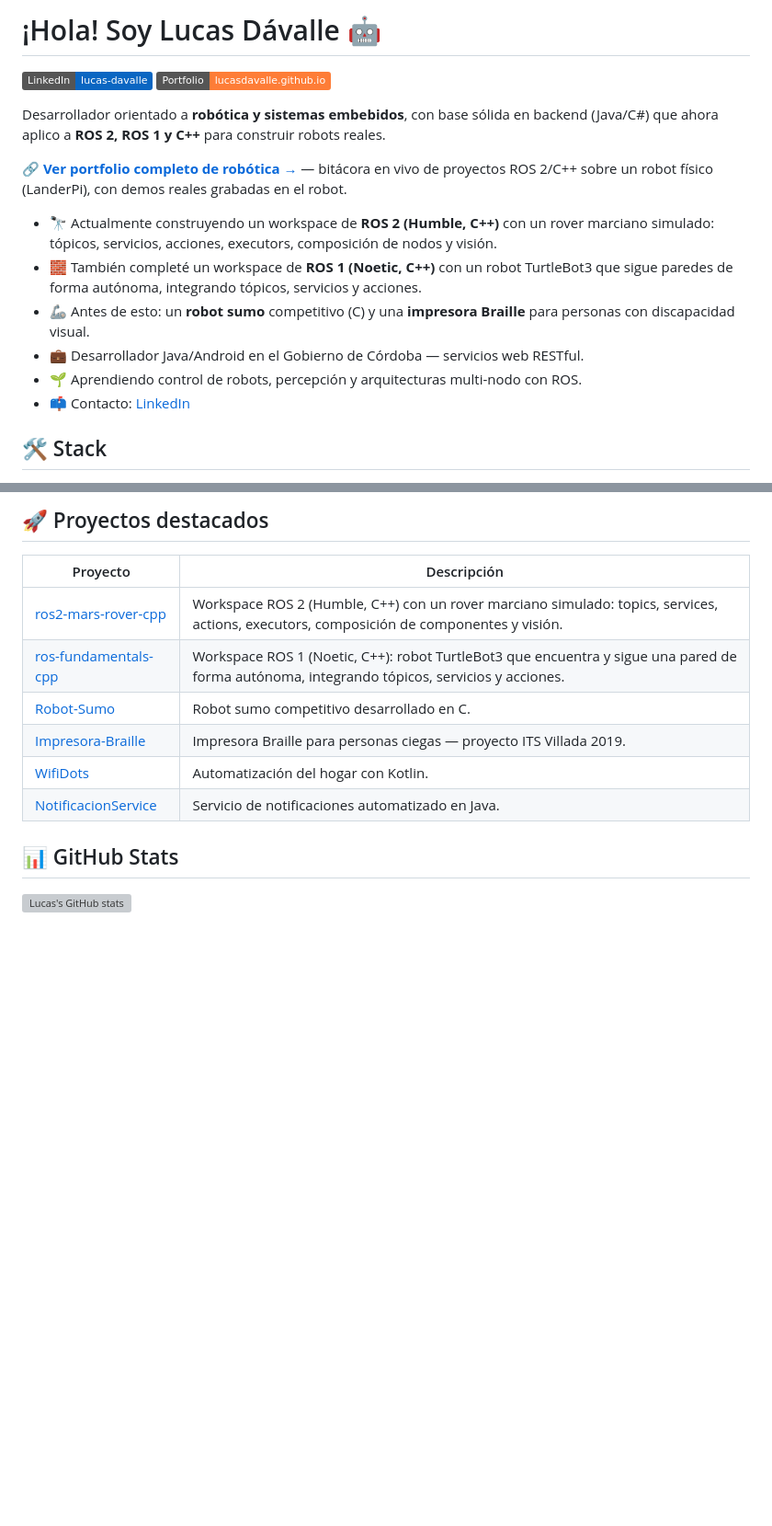
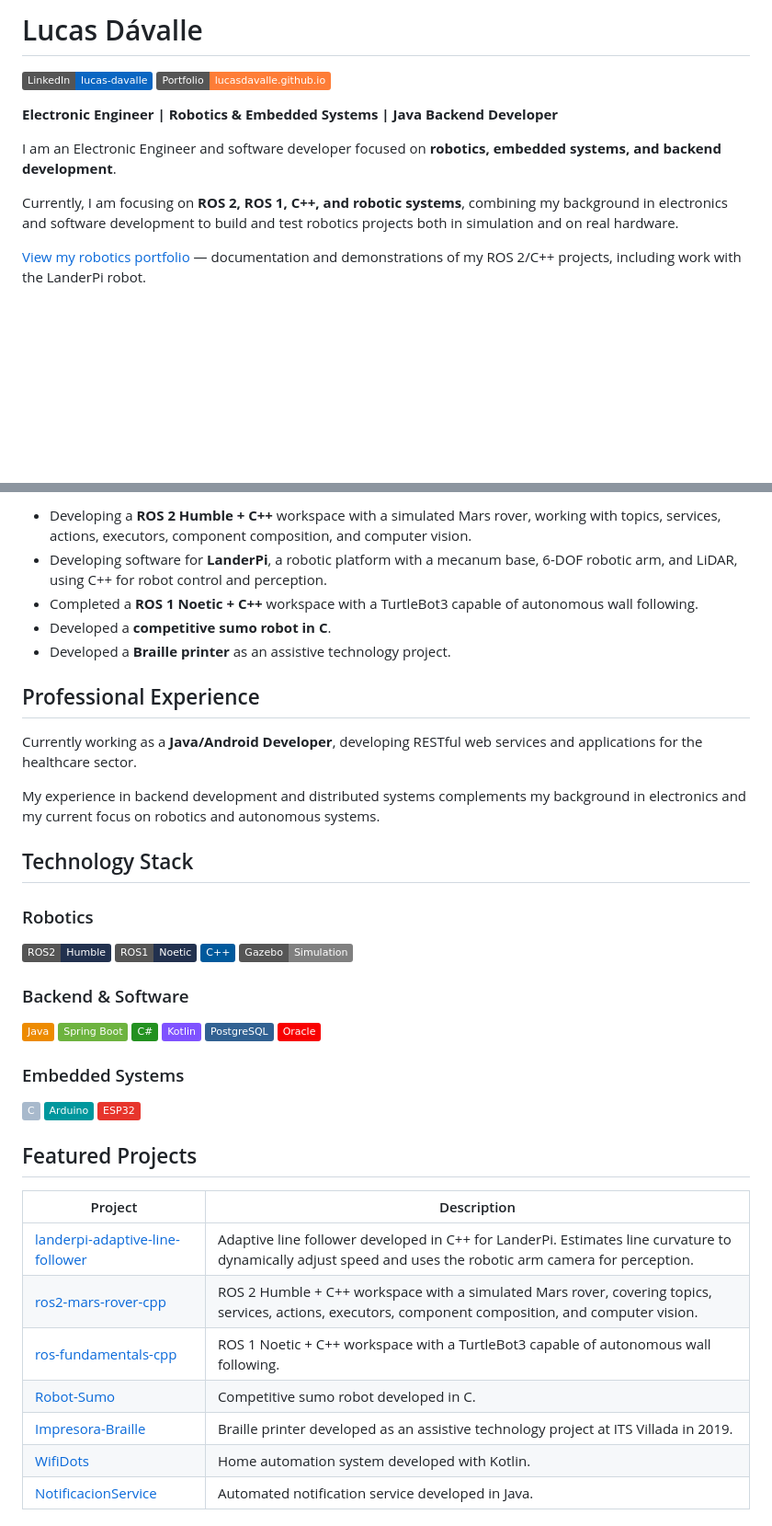
Before and after one commit to lucasdavalle/lucasdavalle, a Markdown page: README.md, 2 parts joined by grey strips. Shown at 92% size. GitHub-like rendering; badges without logos; blank space fills up the shorter version; grey boxes are pictures that could not be loaded.

Commit message:
Revise README content and add English translations
Updated personal introduction and project descriptions in README. Added English translations for better accessibility.

```diff
--- a/README.md
+++ b/README.md
@@ -1,2 +1,2 @@
-# ¡Hola! Soy Lucas Dávalle 🤖
+# Lucas Dávalle
 
@@ -4,15 +4,10 @@
 [![Portfolio](https://img.shields.io/badge/Portfolio-lucasdavalle.github.io-orange)](https://lucasdavalle.github.io)
 
-Desarrollador orientado a **robótica y sistemas embebidos**, con base sólida en backend (Java/C#) que ahora aplico a **ROS 2, ROS 1 y C++** para construir robots reales.
+**Electronic Engineer | Robotics & Embedded Systems | Java Backend Developer**
 
-🔗 **[Ver portfolio completo de robótica →](https://lucasdavalle.github.io)** — bitácora en vivo de proyectos ROS 2/C++ sobre un robot físico (LanderPi), con demos reales grabadas en el robot.
+I am an Electronic Engineer and software developer focused on **robotics, embedded systems, and backend development**.
 
-- 🔭 Actualmente construyendo un workspace de **ROS 2 (Humble, C++)** con un rover marciano simulado: tópicos, servicios, acciones, executors, composición de nodos y visión.
-- 🧱 También completé un workspace de **ROS 1 (Noetic, C++)** con un robot TurtleBot3 que sigue paredes de forma autónoma, integrando tópicos, servicios y acciones.
-- 🦾 Antes de esto: un **robot sumo** competitivo (C) y una **impresora Braille** para personas con discapacidad visual.
-- 💼 Desarrollador Java/Android en el Gobierno de Córdoba — servicios web RESTful.
-- 🌱 Aprendiendo control de robots, percepción y arquitecturas multi-nodo con ROS.
-- 📫 Contacto: [LinkedIn](https://www.linkedin.com/in/lucas-davalle)
+Currently, I am focusing on **ROS 2, ROS 1, C++, and robotic systems**, combining my background in electronics and software development to build and test robotics projects both in simulation and on real hardware.
 
-## 🛠️ Stack
+[View my robotics portfolio](https://lucasdavalle.github.io) — documentation and demonstrations of my ROS 2/C++ projects, including work with the LanderPi robot.
 
@@ -26,15 +15,49 @@ Desarrollador orientado a **robótica y sistemas embebidos**, con base sólida e
 
-## 🚀 Proyectos destacados
+* Developing a **ROS 2 Humble + C++** workspace with a simulated Mars rover, working with topics, services, actions, executors, component composition, and computer vision.
+* Developing software for **LanderPi**, a robotic platform with a mecanum base, 6-DOF robotic arm, and LiDAR, using C++ for robot control and perception.
+* Completed a **ROS 1 Noetic + C++** workspace with a TurtleBot3 capable of autonomous wall following.
+* Developed a **competitive sumo robot in C**.
+* Developed a **Braille printer** as an assistive technology project.
 
-| Proyecto | Descripción |
-|---|---|
-| [ros2-mars-rover-cpp](https://github.com/lucasdavalle/ros2-mars-rover-cpp) | Workspace ROS 2 (Humble, C++) con un rover marciano simulado: topics, services, actions, executors, composición de componentes y visión. |
-| [ros-fundamentals-cpp](https://github.com/lucasdavalle/ros-fundamentals-cpp) | Workspace ROS 1 (Noetic, C++): robot TurtleBot3 que encuentra y sigue una pared de forma autónoma, integrando tópicos, servicios y acciones. |
-| [Robot-Sumo](https://github.com/lucasdavalle/Robot-Sumo) | Robot sumo competitivo desarrollado en C. |
-| [Impresora-Braille](https://github.com/lucasdavalle/Impresora-Braille) | Impresora Braille para personas ciegas — proyecto ITS Villada 2019. |
-| [WifiDots](https://github.com/lucasdavalle/WifiDots) | Automatización del hogar con Kotlin. |
-| [NotificacionService](https://github.com/lucasdavalle/NotificacionService) | Servicio de notificaciones automatizado en Java. |
+## Professional Experience
 
-## 📊 GitHub Stats
+Currently working as a **Java/Android Developer**, developing RESTful web services and applications for the healthcare sector.
 
-![Lucas's GitHub stats](https://github-readme-stats.vercel.app/api?username=lucasdavalle&show_icons=true&theme=default)
+My experience in backend development and distributed systems complements my background in electronics and my current focus on robotics and autonomous systems.
+
+## Technology Stack
+
+### Robotics
+
+![ROS2](https://img.shields.io/badge/ROS2-Humble-22314E?logo=ros\&logoColor=white)
+![ROS1](https://img.shields.io/badge/ROS1-Noetic-22314E?logo=ros\&logoColor=white)
+![C++](https://img.shields.io/badge/C++-00599C?logo=cplusplus\&logoColor=white)
+![Gazebo](https://img.shields.io/badge/Gazebo-Simulation-808080?logo=gazebo\&logoColor=white)
+
+### Backend & Software
+
+![Java](https://img.shields.io/badge/Java-ED8B00?logo=openjdk\&logoColor=white)
+![Spring Boot](https://img.shields.io/badge/Spring%20Boot-6DB33F?logo=springboot\&logoColor=white)
+![C#](https://img.shields.io/badge/C%23-239120?logo=csharp\&logoColor=white)
+![Kotlin](https://img.shields.io/badge/Kotlin-7F52FF?logo=kotlin\&logoColor=white)
+![PostgreSQL](https://img.shields.io/badge/PostgreSQL-316192?logo=postgresql\&logoColor=white)
+![Oracle](https://img.shields.io/badge/Oracle-F80000?logo=oracle\&logoColor=white)
+
+### Embedded Systems
+
+![C](https://img.shields.io/badge/C-A8B9CC?logo=c\&logoColor=black)
+![Arduino](https://img.shields.io/badge/Arduino-00979D?logo=arduino\&logoColor=white)
+![ESP32](https://img.shields.io/badge/ESP32-E7352C?logo=espressif\&logoColor=white)
+
+## Featured Projects
+
+| Project                                                                                            | Description                                                                                                                                                |
+| -------------------------------------------------------------------------------------------------- | ---------------------------------------------------------------------------------------------------------------------------------------------------------- |
+| [landerpi-adaptive-line-follower](https://github.com/lucasdavalle/landerpi-adaptive-line-follower) | Adaptive line follower developed in C++ for LanderPi. Estimates line curvature to dynamically adjust speed and uses the robotic arm camera for perception. |
+| [ros2-mars-rover-cpp](https://github.com/lucasdavalle/ros2-mars-rover-cpp)                         | ROS 2 Humble + C++ workspace with a simulated Mars rover, covering topics, services, actions, executors, component composition, and computer vision.       |
+| [ros-fundamentals-cpp](https://github.com/lucasdavalle/ros-fundamentals-cpp)                       | ROS 1 Noetic + C++ workspace with a TurtleBot3 capable of autonomous wall following.                                                                       |
+| [Robot-Sumo](https://github.com/lucasdavalle/Robot-Sumo)                                           | Competitive sumo robot developed in C.                                                                                                                     |
+| [Impresora-Braille](https://github.com/lucasdavalle/Impresora-Braille)                             | Braille printer developed as an assistive technology project at ITS Villada in 2019.                                                                       |
+| [WifiDots](https://github.com/lucasdavalle/WifiDots)                                               | Home automation system developed with Kotlin.                                                                                                              |
+| [NotificacionService](https://github.com/lucasdavalle/NotificacionService)                         | Automated notification service developed in Java.                                                                                                          |
+
```
Also changed, not shown: other parts of README.md (+5 -8 lines).
